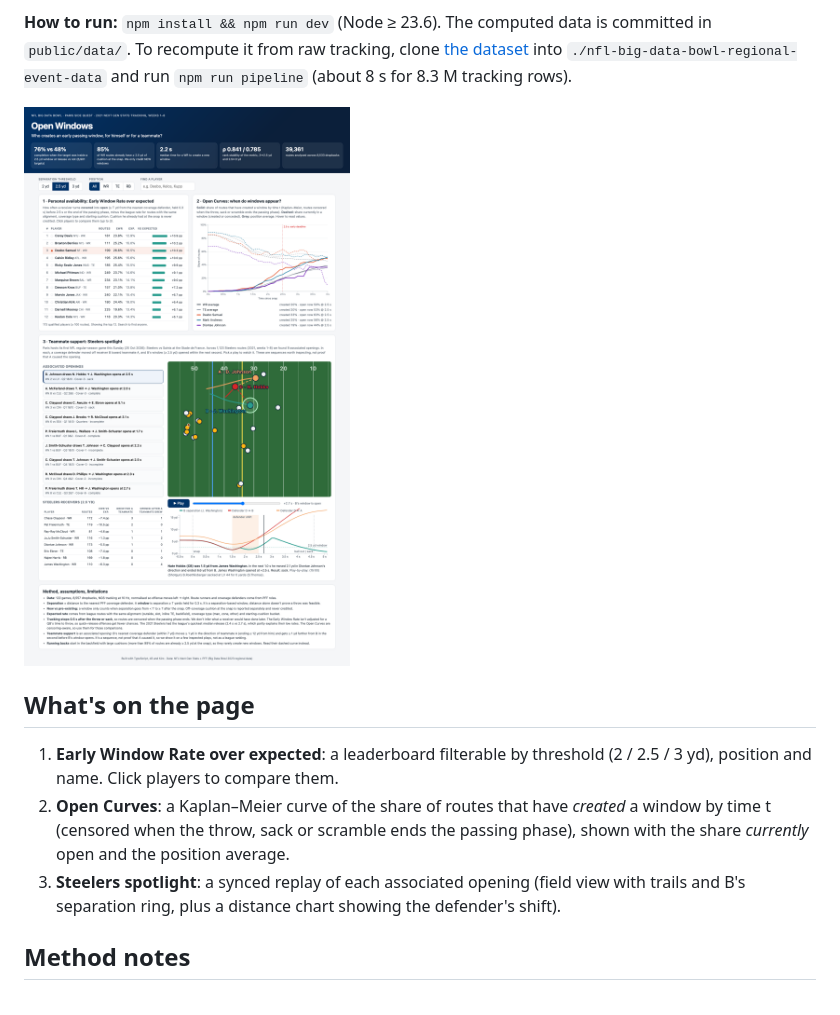
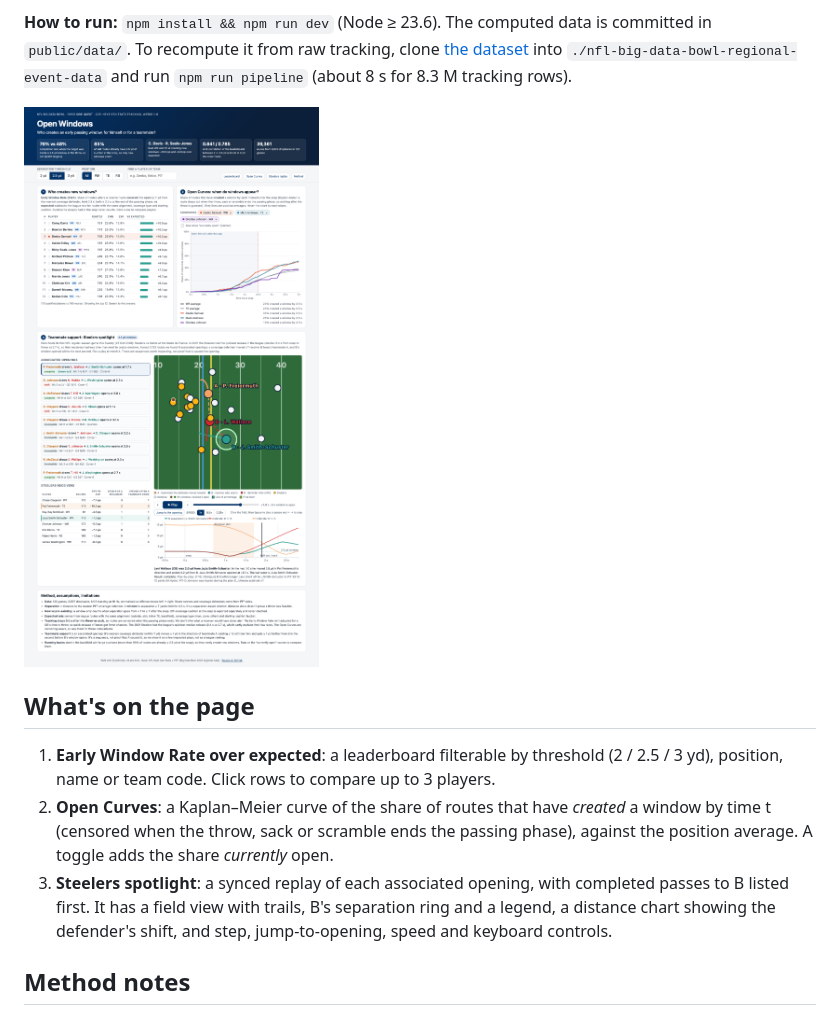
Before and after one commit to Rafael-Sapalo/nfl-kiro-aws, a Markdown page: README.md, the part around the change. GitHub-like rendering; pictures changed too: docs/screenshot-full.png.

```diff
--- a/README.md
+++ b/README.md
@@ -8,9 +8,9 @@
 
 ## What's on the page
 
-1. **Early Window Rate over expected**: a leaderboard filterable by threshold (2 / 2.5 / 3 yd), position and name. Click players to compare them.
-2. **Open Curves**: a Kaplan–Meier curve of the share of routes that have *created* a window by time t (censored when the throw, sack or scramble ends the passing phase), shown with the share *currently* open and the position average.
-3. **Steelers spotlight**: a synced replay of each associated opening (field view with trails and B's separation ring, plus a distance chart showing the defender's shift).
+1. **Early Window Rate over expected**: a leaderboard filterable by threshold (2 / 2.5 / 3 yd), position, name or team code. Click rows to compare up to 3 players.
+2. **Open Curves**: a Kaplan–Meier curve of the share of routes that have *created* a window by time t (censored when the throw, sack or scramble ends the passing phase), against the position average. A toggle adds the share *currently* open.
+3. **Steelers spotlight**: a synced replay of each associated opening, with completed passes to B listed first. It has a field view with trails, B's separation ring and a legend, a distance chart showing the defender's shift, and step, jump-to-opening, speed and keyboard controls.
 
 ## Method notes
 
```
Also changed, not shown: 10 other files.
